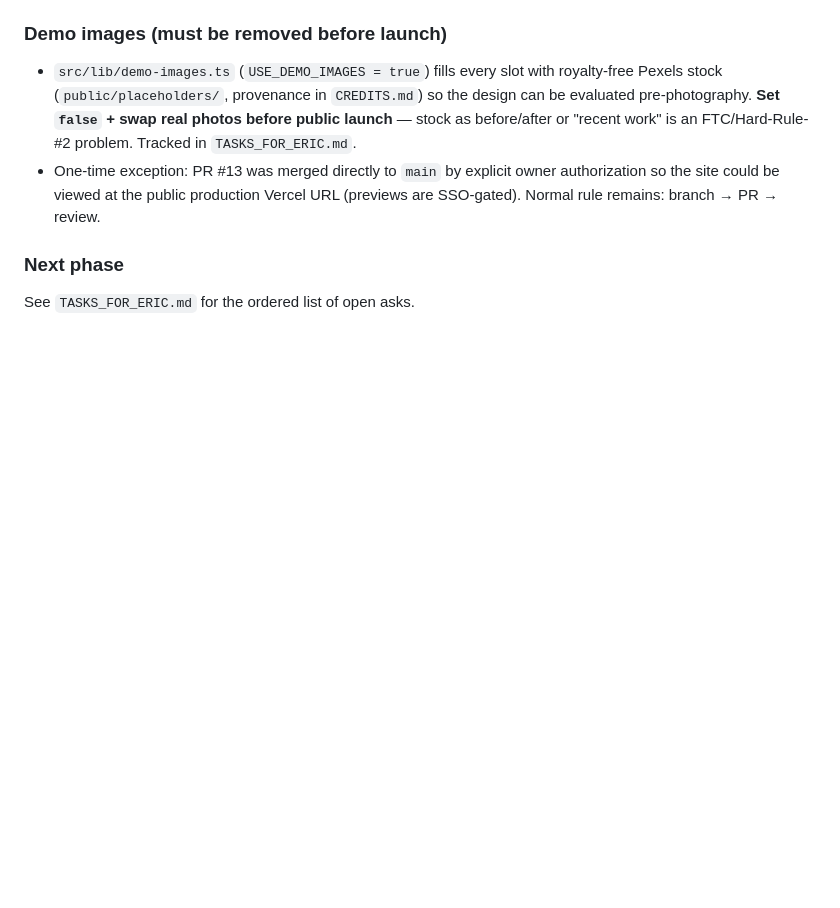
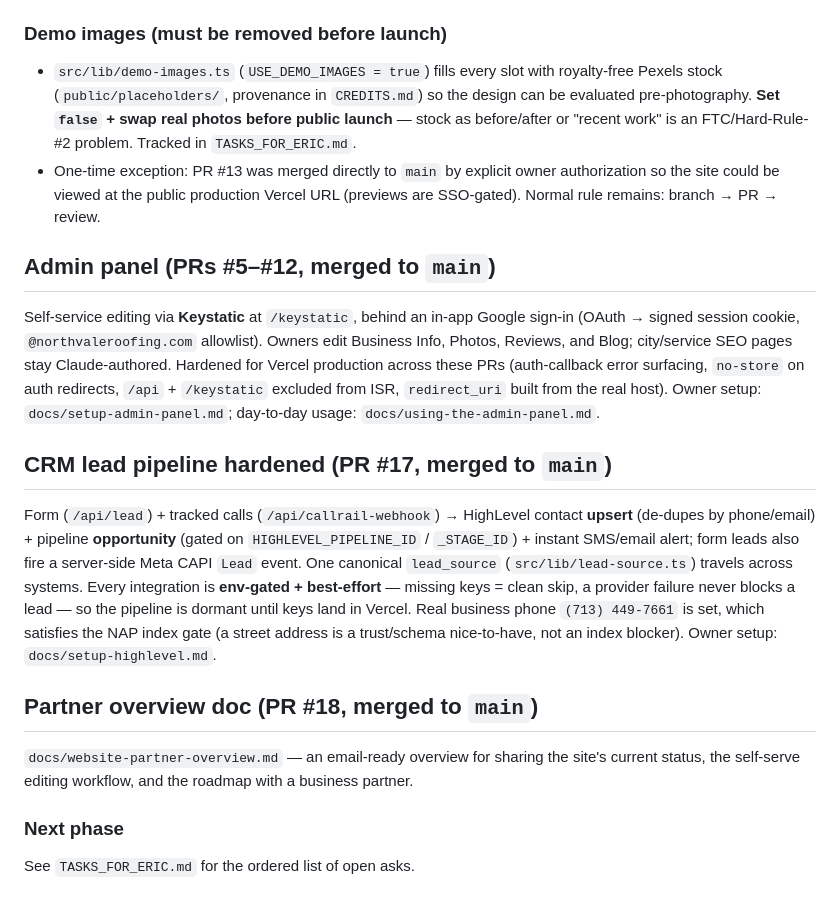
Before and after one commit to ericnorthvale/roofing-leadgen-repo-, a Markdown page: STATUS.md, the part around the change. Drawn GitHub-style; blank space fills up the shorter version.

Commit message:
docs(status): record admin panel + CRM pipeline milestones (#19)
STATUS.md lagged main — it documented the scaffold and the visual layer
(PR #13) but not the admin panel (PRs #5–#12), the hardened CRM lead
pipeline (PR #17), or the partner overview doc (PR #18). Add concise
sections for each so the file reflects what's actually merged.


Claude-Session: https://claude.ai/code/session_01WdbsxWn2izznJTVyRxCL9H

Co-authored-by: Claude <noreply@anthropic.com>

```diff
--- a/STATUS.md
+++ b/STATUS.md
@@ -65,6 +65,35 @@ plus the conversion/UX fixes that didn't depend on photography.
   authorization so the site could be viewed at the public production Vercel URL
   (previews are SSO-gated). Normal rule remains: branch → PR → review.
 
+## Admin panel (PRs #5–#12, merged to `main`)
+
+Self-service editing via **Keystatic** at `/keystatic`, behind an in-app Google
+sign-in (OAuth → signed session cookie, `@northvaleroofing.com` allowlist).
+Owners edit Business Info, Photos, Reviews, and Blog; city/service SEO pages stay
+Claude-authored. Hardened for Vercel production across these PRs (auth-callback
+error surfacing, `no-store` on auth redirects, `/api` + `/keystatic` excluded from
+ISR, `redirect_uri` built from the real host). Owner setup:
+`docs/setup-admin-panel.md`; day-to-day usage: `docs/using-the-admin-panel.md`.
+
+## CRM lead pipeline hardened (PR #17, merged to `main`)
+
+Form (`/api/lead`) + tracked calls (`/api/callrail-webhook`) → HighLevel contact
+**upsert** (de-dupes by phone/email) + pipeline **opportunity** (gated on
+`HIGHLEVEL_PIPELINE_ID` / `_STAGE_ID`) + instant SMS/email alert; form leads also
+fire a server-side Meta CAPI `Lead` event. One canonical `lead_source`
+(`src/lib/lead-source.ts`) travels across systems. Every integration is
+**env-gated + best-effort** — missing keys = clean skip, a provider failure never
+blocks a lead — so the pipeline is dormant until keys land in Vercel. Real
+business phone `(713) 449-7661` is set, which satisfies the NAP index gate (a
+street address is a trust/schema nice-to-have, not an index blocker). Owner setup:
+`docs/setup-highlevel.md`.
+
+## Partner overview doc (PR #18, merged to `main`)
+
+`docs/website-partner-overview.md` — an email-ready overview for sharing the
+site's current status, the self-serve editing workflow, and the roadmap with a
+business partner.
+
 ### Next phase
 
 See `TASKS_FOR_ERIC.md` for the ordered list of open asks.
```
